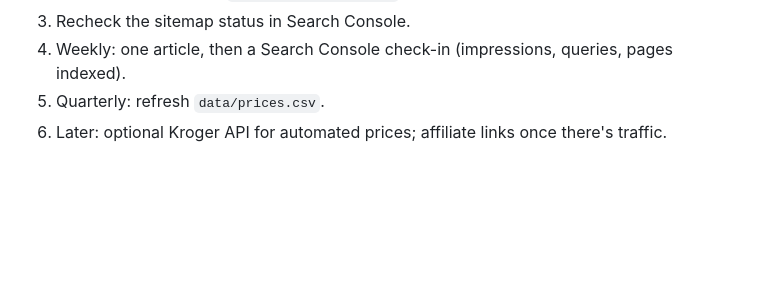
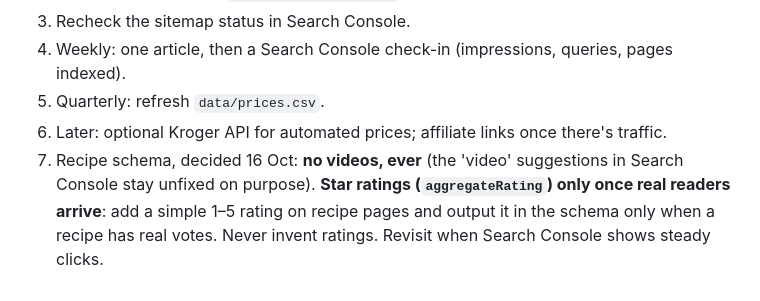
Before and after one commit to abdou998/gramsperdollar, a Markdown page: HANDOVER.md, the part around the change. Drawn GitHub-style; blank space fills up the shorter version.

Commit message:
Handover: record decision on recipe videos and ratings
Co-Authored-By: Claude Opus 5.5 <noreply@anthropic.com>
Claude-Session: https://claude.ai/code/session_01C8hQbXYreozRXr1Mx5EMWd

```diff
--- a/HANDOVER.md
+++ b/HANDOVER.md
@@ -160,3 +160,6 @@ Everything is plain files, so nothing is locked in.
 4. Weekly: one article, then a Search Console check-in (impressions, queries, pages indexed).
 5. Quarterly: refresh `data/prices.csv`.
 6. Later: optional Kroger API for automated prices; affiliate links once there's traffic.
+7. Recipe schema, decided 16 Oct: **no videos, ever** (the 'video' suggestions in Search Console stay unfixed on purpose).
+   **Star ratings (`aggregateRating`) only once real readers arrive**: add a simple 1–5 rating on recipe pages and output
+   it in the schema only when a recipe has real votes. Never invent ratings. Revisit when Search Console shows steady clicks.
```
